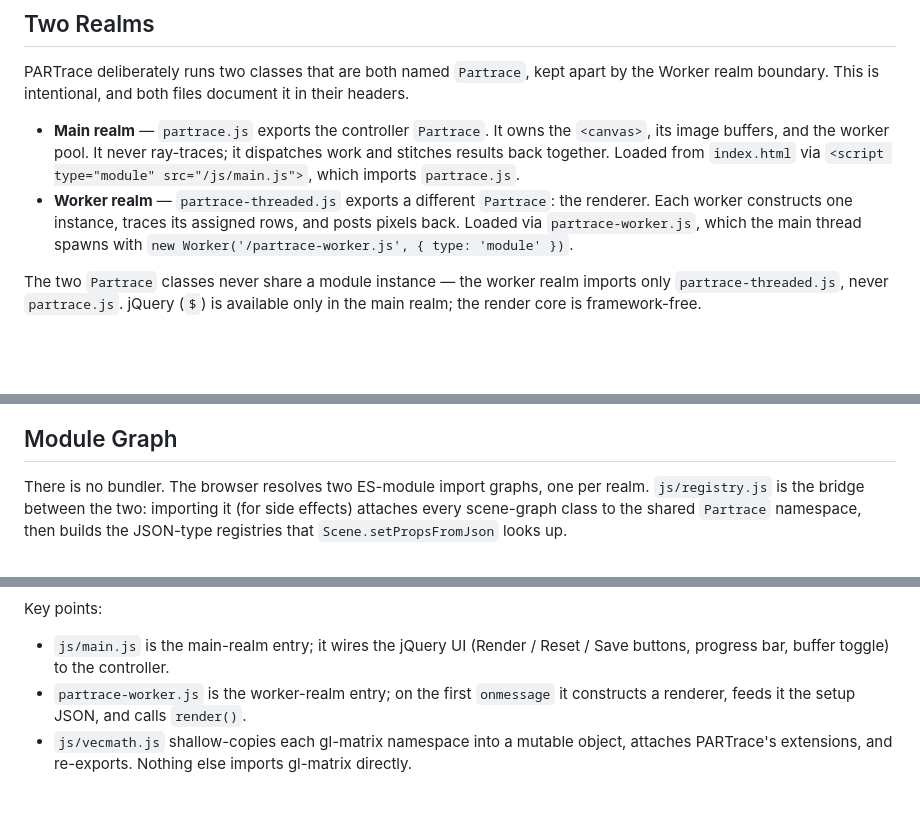
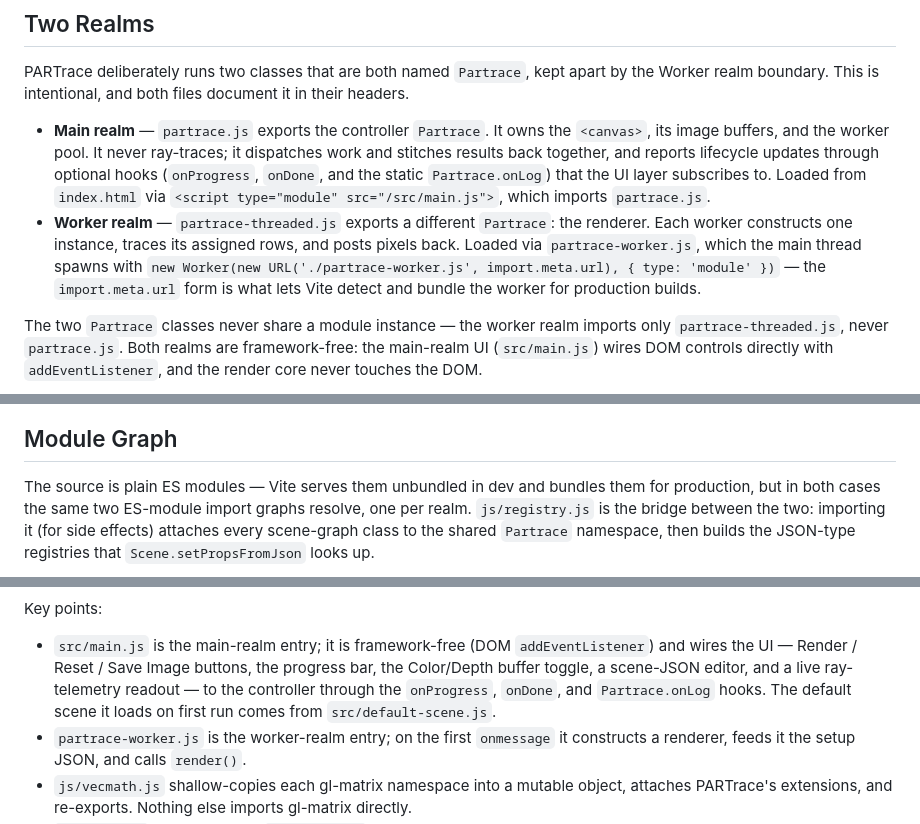
Before and after one commit to paulrobello/raytrace, a Markdown page: docs/ARCHITECTURE.md, 3 parts joined by grey strips. Rendered like a GitHub page; blank space fills up the shorter version.

````diff
--- a/docs/ARCHITECTURE.md
+++ b/docs/ARCHITECTURE.md
@@ -17,10 +17,10 @@ PARTrace is a CPU-only JavaScript ray tracer structured as a main-thread control
 
 PARTrace deliberately runs two classes that are both named `Partrace`, kept apart by the Worker realm boundary. This is intentional, and both files document it in their headers.
 
-- **Main realm** — `partrace.js` exports the controller `Partrace`. It owns the `<canvas>`, its image buffers, and the worker pool. It never ray-traces; it dispatches work and stitches results back together. Loaded from `index.html` via `<script type="module" src="/js/main.js">`, which imports `partrace.js`.
-- **Worker realm** — `partrace-threaded.js` exports a different `Partrace`: the renderer. Each worker constructs one instance, traces its assigned rows, and posts pixels back. Loaded via `partrace-worker.js`, which the main thread spawns with `new Worker('/partrace-worker.js', { type: 'module' })`.
+- **Main realm** — `partrace.js` exports the controller `Partrace`. It owns the `<canvas>`, its image buffers, and the worker pool. It never ray-traces; it dispatches work and stitches results back together, and reports lifecycle updates through optional hooks (`onProgress`, `onDone`, and the static `Partrace.onLog`) that the UI layer subscribes to. Loaded from `index.html` via `<script type="module" src="/src/main.js">`, which imports `partrace.js`.
+- **Worker realm** — `partrace-threaded.js` exports a different `Partrace`: the renderer. Each worker constructs one instance, traces its assigned rows, and posts pixels back. Loaded via `partrace-worker.js`, which the main thread spawns with `new Worker(new URL('./partrace-worker.js', import.meta.url), { type: 'module' })` — the `import.meta.url` form is what lets Vite detect and bundle the worker for production builds.
 
-The two `Partrace` classes never share a module instance — the worker realm imports only `partrace-threaded.js`, never `partrace.js`. jQuery (`$`) is available only in the main realm; the render core is framework-free.
+The two `Partrace` classes never share a module instance — the worker realm imports only `partrace-threaded.js`, never `partrace.js`. Both realms are framework-free: the main-realm UI (`src/main.js`) wires DOM controls directly with `addEventListener`, and the render core never touches the DOM.
 
 ```mermaid
 graph LR
@@ -43,7 +43,7 @@ graph LR
 
 ## Module Graph
 
-There is no bundler. The browser resolves two ES-module import graphs, one per realm. `js/registry.js` is the bridge between the two: importing it (for side effects) attaches every scene-graph class to the shared `Partrace` namespace, then builds the JSON-type registries that `Scene.setPropsFromJson` looks up.
+The source is plain ES modules — Vite serves them unbundled in dev and bundles them for production, but in both cases the same two ES-module import graphs resolve, one per realm. `js/registry.js` is the bridge between the two: importing it (for side effects) attaches every scene-graph class to the shared `Partrace` namespace, then builds the JSON-type registries that `Scene.setPropsFromJson` looks up.
 
 ```mermaid
 graph TD
@@ -91,7 +91,7 @@ graph TD
 
 Key points:
 
-- `js/main.js` is the main-realm entry; it wires the jQuery UI (Render / Reset / Save buttons, progress bar, buffer toggle) to the controller.
+- `src/main.js` is the main-realm entry; it is framework-free (DOM `addEventListener`) and wires the UI — Render / Reset / Save Image buttons, the progress bar, the Color/Depth buffer toggle, a scene-JSON editor, and a live ray-telemetry readout — to the controller through the `onProgress`, `onDone`, and `Partrace.onLog` hooks. The default scene it loads on first run comes from `src/default-scene.js`.
 - `partrace-worker.js` is the worker-realm entry; on the first `onmessage` it constructs a renderer, feeds it the setup JSON, and calls `render()`.
 - `js/vecmath.js` shallow-copies each gl-matrix namespace into a mutable object, attaches PARTrace's extensions, and re-exports. Nothing else imports gl-matrix directly.
 - `js/class.js` is John Resig's `Class.extend` inheritance helper, wrapped as an ESM export.
````
Also changed, not shown: other parts of docs/ARCHITECTURE.md (+2 -2 lines), README.md (+12 -10 lines), docs/SCENE_FORMAT.md (+5 -5 lines).
